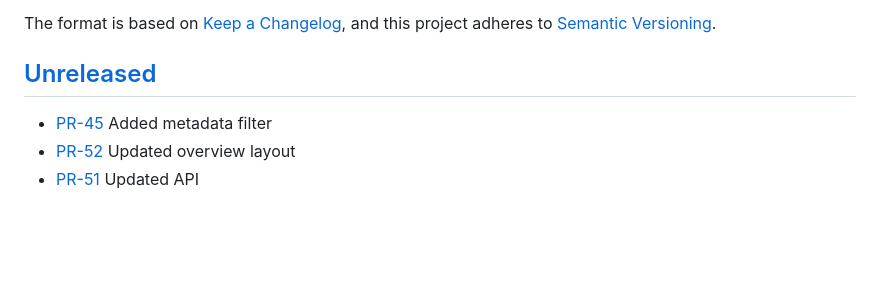
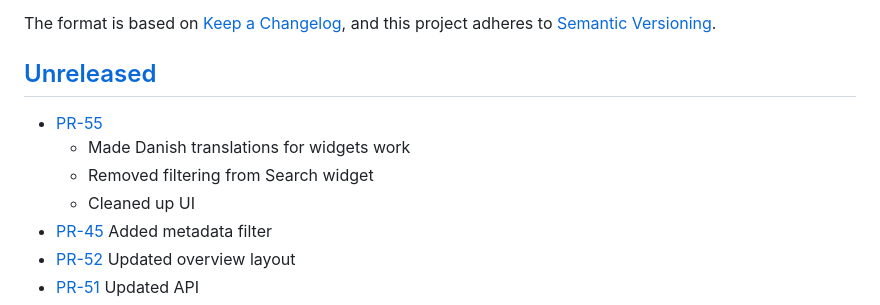
Before and after one commit to itk-dev/rpa-process-overview, a Markdown page: CHANGELOG.md, the part around the change. Rendered like a GitHub page; blank space fills up the shorter version.

Commit message:
Updated changelog

```diff
--- a/CHANGELOG.md
+++ b/CHANGELOG.md
@@ -7,6 +7,10 @@ and this project adheres to [Semantic Versioning](https://semver.org/spec/v2.0.0
 
 ## [Unreleased]
 
+* [PR-55](https://github.com/itk-dev/rpa-process-overview/pull/55)
+  * Made Danish translations for widgets work
+  * Removed filtering from Search widget
+  * Cleaned up UI
 * [PR-45](https://github.com/itk-dev/rpa-process-overview/pull/45)
   Added metadata filter
 * [PR-52](https://github.com/itk-dev/rpa-process-overview/pull/52)
```
